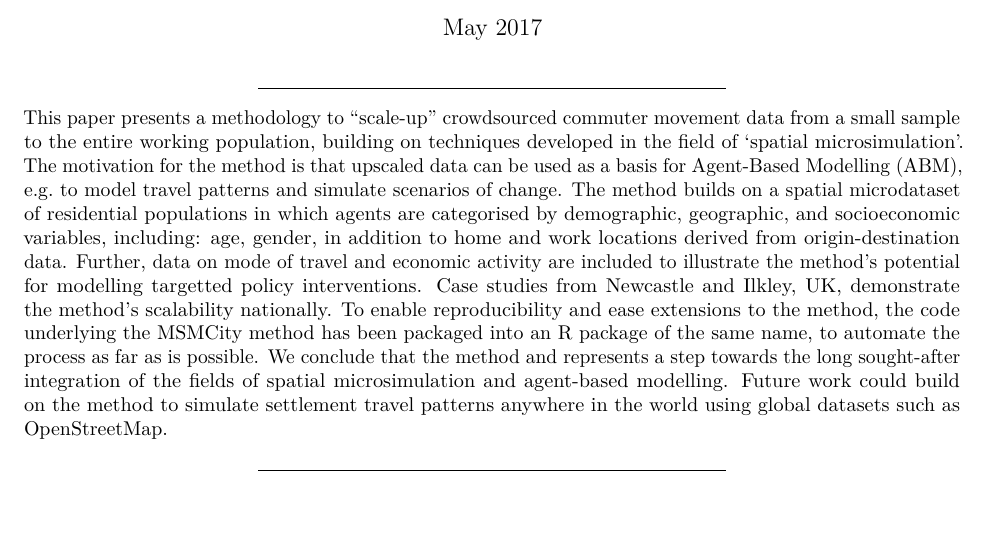
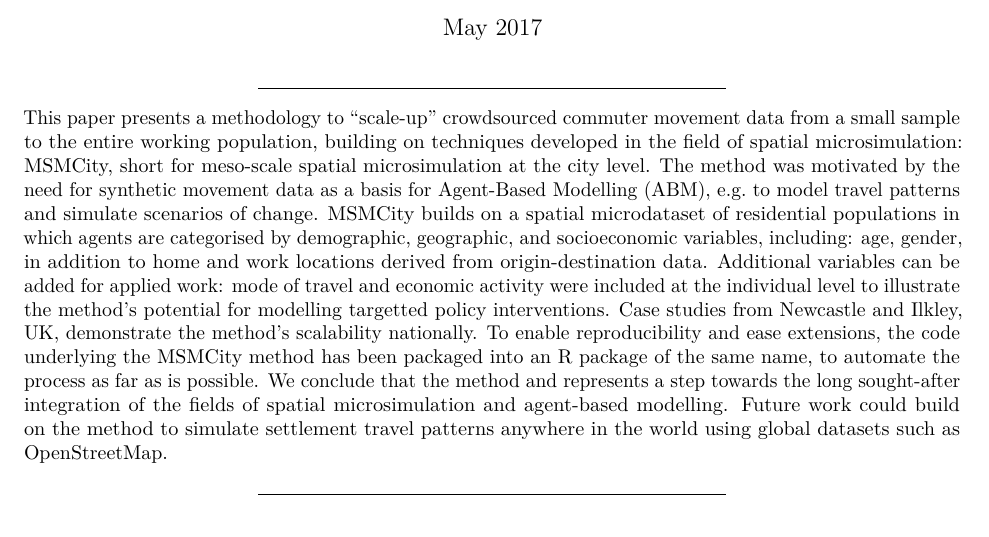
Before and after one commit to CatchDat/MSMCity, an R Markdown document (vignettes/MSMCity.Rmd): part of page 1 of 6, cut so that both start at the same text. Rendered offline with R 4.5, knitr and Pandoc, then LaTeX, with nearby package versions; some code elsewhere in the file could not run offline.

Commit message:
Update abstract: what is MSMCity?

```diff
--- a/vignettes/MSMCity.Rmd
+++ b/vignettes/MSMCity.Rmd
@@ -14,7 +14,7 @@
 ---
 
 ***
-This paper presents a methodology to "scale-up" crowdsourced commuter movement data from a small sample to the entire working population, building on techniques developed in the field of 'spatial microsimulation'. The motivation for the method is that upscaled data can be used as a basis for Agent-Based Modelling (ABM), e.g. to model travel patterns and simulate scenarios of change. The method builds on a spatial microdataset of residential populations in which agents are categorised by demographic, geographic, and socioeconomic variables, including: age, gender, in addition to home and work locations derived from origin-destination data. Further, data on mode of travel and economic activity are included to illustrate the method's potential for modelling targetted policy interventions. Case studies from Newcastle and Ilkley, UK, demonstrate the method's scalability nationally. To enable reproducibility and ease extensions to the method, the code underlying the MSMCity method has been packaged into an R package of the same name, to automate the process as far as is possible. We conclude that the method and represents a step towards the long sought-after integration of the fields of spatial microsimulation and agent-based modelling. Future work could build on the method to simulate settlement travel patterns anywhere in the world using global datasets such as OpenStreetMap.
+This paper presents a methodology to "scale-up" crowdsourced commuter movement data from a small sample to the entire working population, building on techniques developed in the field of spatial microsimulation: MSMCity, short for meso-scale spatial microsimulation at the city level. The method was motivated by the need for synthetic movement data as a basis for Agent-Based Modelling (ABM), e.g. to model travel patterns and simulate scenarios of change. MSMCity builds on a spatial microdataset of residential populations in which agents are categorised by demographic, geographic, and socioeconomic variables, including: age, gender, in addition to home and work locations derived from origin-destination data. Additional variables can be added for applied work: mode of travel and economic activity were included at the individual level to illustrate the method's potential for modelling targetted policy interventions. Case studies from Newcastle and Ilkley, UK, demonstrate the method's scalability nationally. To enable reproducibility and ease extensions, the code underlying the MSMCity method has been packaged into an R package of the same name, to automate the process as far as is possible. We conclude that the method and represents a step towards the long sought-after integration of the fields of spatial microsimulation and agent-based modelling. Future work could build on the method to simulate settlement travel patterns anywhere in the world using global datasets such as OpenStreetMap.
 
 ***
 
```
